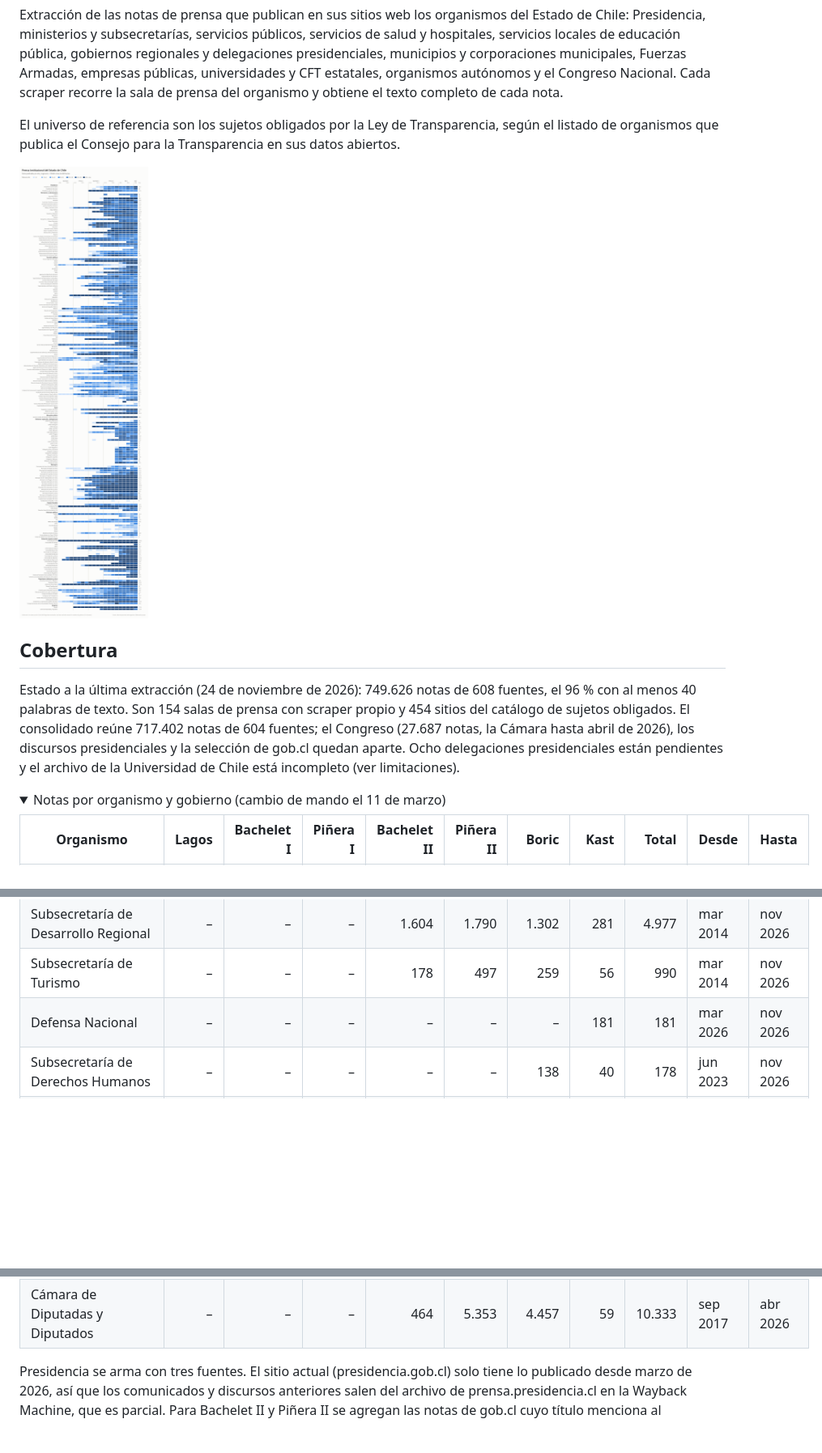
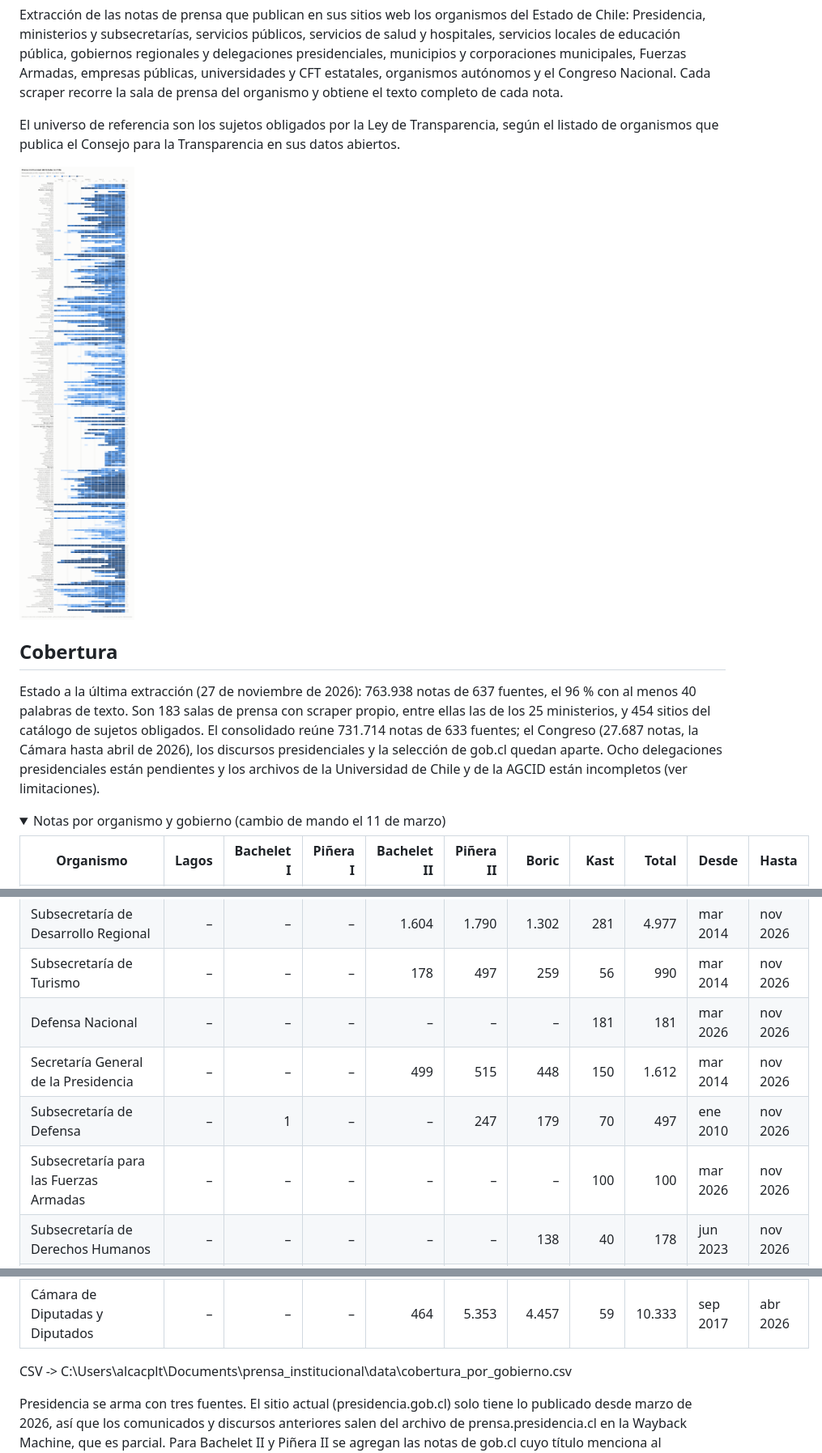
Before and after one commit to Alcatruz/prensa-institucional, a Markdown page: README.md, 3 parts joined by grey strips. Shown at 81% size. Rendered like a GitHub page; pictures changed too: figuras/cobertura.png; folded sections open; blank space fills up the shorter version.

```diff
--- a/README.md
+++ b/README.md
@@ -8,7 +8,7 @@ El universo de referencia son los sujetos obligados por la Ley de Transparencia,
 
 ## Cobertura
 
-Estado a la última extracción (24 de noviembre de 2026): 749.626 notas de 608 fuentes, el 96 % con al menos 40 palabras de texto. Son 154 salas de prensa con scraper propio y 454 sitios del catálogo de sujetos obligados. El consolidado reúne 717.402 notas de 604 fuentes; el Congreso (27.687 notas, la Cámara hasta abril de 2026), los discursos presidenciales y la selección de gob.cl quedan aparte. Ocho delegaciones presidenciales están pendientes y el archivo de la Universidad de Chile está incompleto (ver limitaciones).
+Estado a la última extracción (27 de noviembre de 2026): 763.938 notas de 637 fuentes, el 96 % con al menos 40 palabras de texto. Son 183 salas de prensa con scraper propio, entre ellas las de los 25 ministerios, y 454 sitios del catálogo de sujetos obligados. El consolidado reúne 731.714 notas de 633 fuentes; el Congreso (27.687 notas, la Cámara hasta abril de 2026), los discursos presidenciales y la selección de gob.cl quedan aparte. Ocho delegaciones presidenciales están pendientes y los archivos de la Universidad de Chile y de la AGCID están incompletos (ver limitaciones).
 
 <details>
 <summary>Notas por organismo y gobierno (cambio de mando el 11 de marzo)</summary>
@@ -50,6 +50,9 @@ Estado a la última extracción (24 de noviembre de 2026): 749.626 notas de 608
 | Subsecretaría de Desarrollo Regional | – | – | – | 1.604 | 1.790 | 1.302 | 281 | 4.977 | mar 2014 | nov 2026 |
 | Subsecretaría de Turismo | – | – | – | 178 | 497 | 259 | 56 | 990 | mar 2014 | nov 2026 |
 | Defensa Nacional | – | – | – | – | – | – | 181 | 181 | mar 2026 | nov 2026 |
+| Secretaría General de la Presidencia | – | – | – | 499 | 515 | 448 | 150 | 1.612 | mar 2014 | nov 2026 |
+| Subsecretaría de Defensa | – | 1 | – | – | 247 | 179 | 70 | 497 | ene 2010 | nov 2026 |
+| Subsecretaría para las Fuerzas Armadas | – | – | – | – | – | – | 100 | 100 | mar 2026 | nov 2026 |
 | Subsecretaría de Derechos Humanos | – | – | – | – | – | 138 | 40 | 178 | jun 2023 | nov 2026 |
 | Subsecretaría de Educación Parvularia | – | – | – | 127 | 304 | 346 | 44 | 821 | nov 2014 | nov 2026 |
 | Subsecretaría de Educación Superior | – | – | – | 53 | 427 | 425 | 75 | 980 | sep 2015 | nov 2026 |
@@ -240,6 +269,8 @@ Estado a la última extracción (24 de noviembre de 2026): 749.626 notas de 608
 | **Congreso** | | | | | | | | | | |
 | Senado | – | 31 | 4.736 | 4.312 | 4.053 | 3.532 | 690 | 17.354 | feb 2010 | nov 2026 |
 | Cámara de Diputadas y Diputados | – | – | – | 464 | 5.353 | 4.457 | 59 | 10.333 | sep 2017 | abr 2026 |
+
+CSV -> C:\Users\alcacplt\Documents\prensa_institucional\data\cobertura_por_gobierno.csv
 <!-- fin tabla -->
 
 </details>
```
Also changed, not shown: other parts of README.md (+33 -5 lines), 5 other files.
